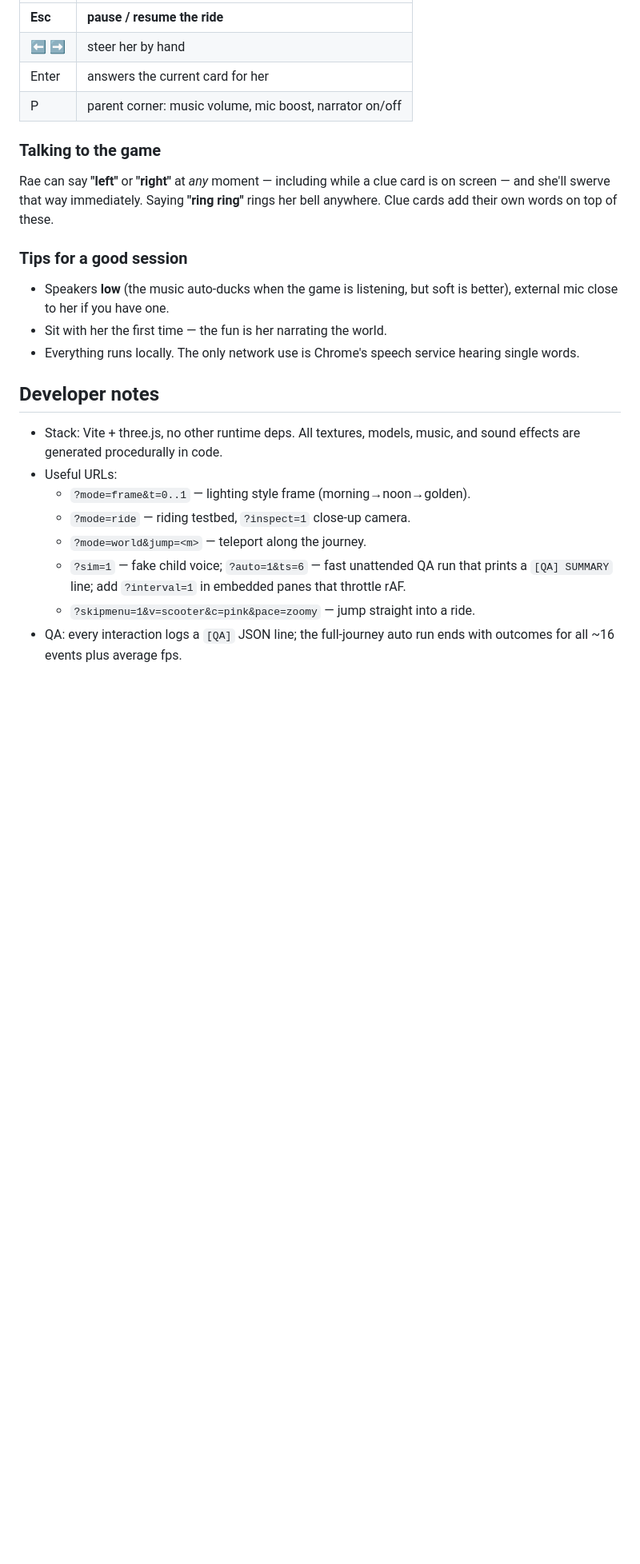
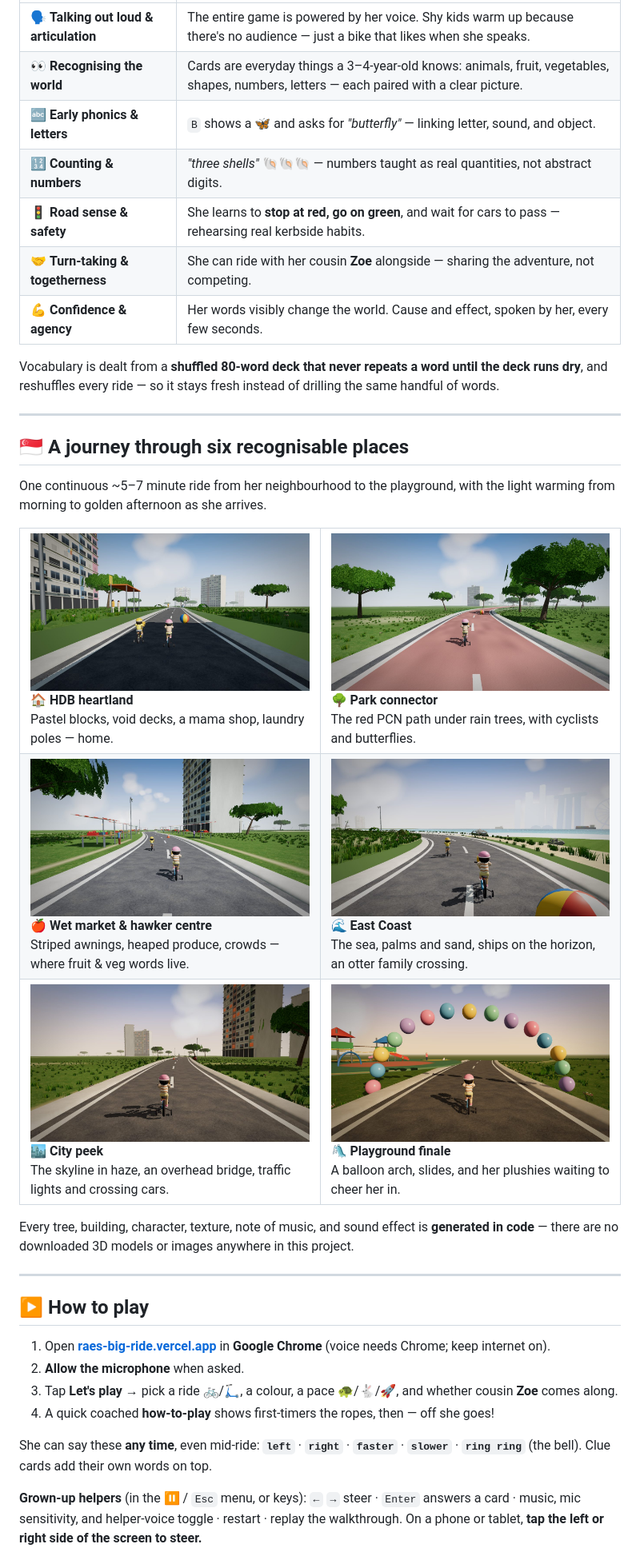
Before and after one commit to limchinhan123/raes-big-ride, a Markdown page: README.md, the part around one of its changes. Shown at 80% size. GitHub-like rendering; pictures changed too: docs/img/ch4_coast.jpg, docs/img/ch5_city.jpg, docs/img/ch6_playground.jpg; blank space fills up the shorter version.

```diff
--- a/README.md
+++ b/README.md
@@ -47,35 +41,47 @@ morning to a warm late afternoon as she gets closer to the playground.
 | --- | --- |
-| **Esc** | **pause / resume the ride** |
-| ⬅ ➡ | steer her by hand |
-| Enter | answers the current card for her |
-| P | parent corner: music volume, mic boost, narrator on/off |
+| 🗣️ **Talking out loud & articulation** | The entire game is powered by her voice. Shy kids warm up because there's no audience — just a bike that likes when she speaks. |
+| 👀 **Recognising the world** | Cards are everyday things a 3–4-year-old knows: animals, fruit, vegetables, shapes, numbers, letters — each paired with a clear picture. |
+| 🔤 **Early phonics & letters** | `B` shows a 🦋 and asks for *"butterfly"* — linking letter, sound, and object. |
+| 🔢 **Counting & numbers** | *"three shells"* 🐚🐚🐚 — numbers taught as real quantities, not abstract digits. |
+| 🚦 **Road sense & safety** | She learns to **stop at red, go on green**, and wait for cars to pass — rehearsing real kerbside habits. |
+| 🤝 **Turn-taking & togetherness** | She can ride with her cousin **Zoe** alongside — sharing the adventure, not competing. |
+| 💪 **Confidence & agency** | Her words visibly change the world. Cause and effect, spoken by her, every few seconds. |
 
-### Talking to the game
+Vocabulary is dealt from a **shuffled 80-word deck that never repeats a word until the deck runs dry**, and reshuffles every ride — so it stays fresh instead of drilling the same handful of words.
 
-Rae can say **"left"** or **"right"** at *any* moment — including while a
-clue card is on screen — and she'll swerve that way immediately. Saying
-**"ring ring"** rings her bell anywhere. Clue cards add their own words on
-top of these.
+---
 
-### Tips for a good session
+## 🇸🇬 A journey through six recognisable places
 
-- Speakers **low** (the music auto-ducks when the game is listening, but
-  soft is better), external mic close to her if you have one.
-- Sit with her the first time — the fun is her narrating the world.
-- Everything runs locally. The only network use is Chrome's speech service
-  hearing single words.
+One continuous ~5–7 minute ride from her neighbourhood to the playground, with the light warming from morning to golden afternoon as she arrives.
 
-## Developer notes
+<table>
+  <tr>
+    <td width="50%"><img src="docs/img/ch1_heartland.jpg" alt="HDB heartland"><br><b>🏠 HDB heartland</b><br>Pastel blocks, void decks, a mama shop, laundry poles — home.</td>
+    <td width="50%"><img src="docs/img/ch2_connector.jpg" alt="Park connector"><br><b>🌳 Park connector</b><br>The red PCN path under rain trees, with cyclists and butterflies.</td>
+  </tr>
+  <tr>
+    <td><img src="docs/img/ch3_market.jpg" alt="Wet market and hawker centre"><br><b>🍎 Wet market & hawker centre</b><br>Striped awnings, heaped produce, crowds — where fruit &amp; veg words live.</td>
+    <td><img src="docs/img/ch4_coast.jpg" alt="East Coast"><br><b>🌊 East Coast</b><br>The sea, palms and sand, ships on the horizon, an otter family crossing.</td>
+  </tr>
+  <tr>
+    <td><img src="docs/img/ch5_city.jpg" alt="City"><br><b>🏙️ City peek</b><br>The skyline in haze, an overhead bridge, traffic lights and crossing cars.</td>
+    <td><img src="docs/img/ch6_playground.jpg" alt="Playground finale"><br><b>🛝 Playground finale</b><br>A balloon arch, slides, and her plushies waiting to cheer her in.</td>
+  </tr>
+</table>
 
-- Stack: Vite + three.js, no other runtime deps. All textures, models,
-  music, and sound effects are generated procedurally in code.
-- Useful URLs:
-  - `?mode=frame&t=0..1` — lighting style frame (morning→noon→golden).
-  - `?mode=ride` — riding testbed, `?inspect=1` close-up camera.
-  - `?mode=world&jump=<m>` — teleport along the journey.
-  - `?sim=1` — fake child voice; `?auto=1&ts=6` — fast unattended QA run
-    that prints a `[QA] SUMMARY` line; add `?interval=1` in embedded
-    panes that throttle rAF.
-  - `?skipmenu=1&v=scooter&c=pink&pace=zoomy` — jump straight into a ride.
-- QA: every interaction logs a `[QA]` JSON line; the full-journey auto run
-  ends with outcomes for all ~16 events plus average fps.
+Every tree, building, character, texture, note of music, and sound effect is **generated in code** — there are no downloaded 3D models or images anywhere in this project.
+
+---
+
+## ▶️ How to play
+
+1. Open **[raes-big-ride.vercel.app](https://raes-big-ride.vercel.app/)** in **Google Chrome** (voice needs Chrome; keep internet on).
+2. **Allow the microphone** when asked.
+3. Tap **Let's play** → pick a ride 🚲/🛴, a colour, a pace 🐢/🐇/🚀, and whether cousin **Zoe** comes along.
+4. A quick coached **how-to-play** shows first-timers the ropes, then — off she goes!
+
+She can say these **any time**, even mid-ride: **`left`** · **`right`** · **`faster`** · **`slower`** · **`ring ring`** (the bell). Clue cards add their own words on top.
+
+**Grown-up helpers** (in the ⏸ / `Esc` menu, or keys): `←` `→` steer · `Enter` answers a card · music, mic sensitivity, and helper-voice toggle · restart · replay the walkthrough. On a phone or tablet, **tap the left or right side of the screen to steer.**
+
```
Also changed, not shown: other parts of README.md (+60 -36 lines), docs/img/ride.gif (added), docs/img/test.jpg (deleted).
